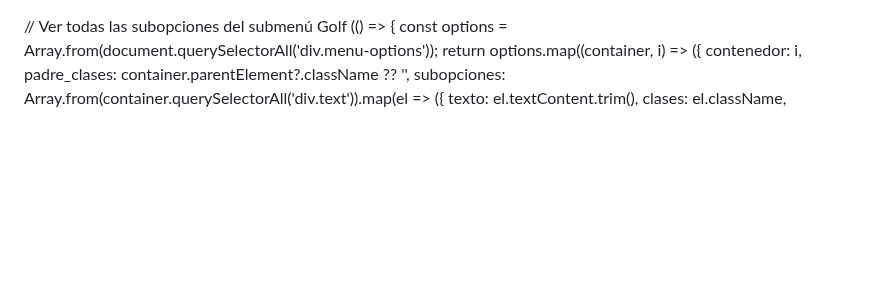
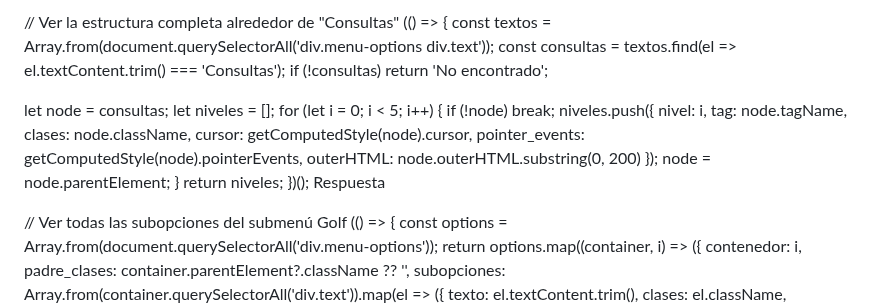
Before and after one commit to Mapaznavarro/EvaluandoTestAut01, a Markdown page: NOREADME.md, the part around the change. Drawn GitHub-style; blank space fills up the shorter version.

```diff
--- a/NOREADME.md
+++ b/NOREADME.md
@@ -1,3 +1,29 @@
+// Ver la estructura completa alrededor de "Consultas"
+(() => {
+  const textos = Array.from(document.querySelectorAll('div.menu-options div.text'));
+  const consultas = textos.find(el => el.textContent.trim() === 'Consultas');
+  if (!consultas) return 'No encontrado';
+
+  let node = consultas;
+  let niveles = [];
+  for (let i = 0; i < 5; i++) {
+    if (!node) break;
+    niveles.push({
+      nivel: i,
+      tag: node.tagName,
+      clases: node.className,
+      cursor: getComputedStyle(node).cursor,
+      pointer_events: getComputedStyle(node).pointerEvents,
+      outerHTML: node.outerHTML.substring(0, 200)
+    });
+    node = node.parentElement;
+  }
+  return niveles;
+})();
+Respuesta
+
+
+
 // Ver todas las subopciones del submenú Golf
 (() => {
   const options = Array.from(document.querySelectorAll('div.menu-options'));
```
